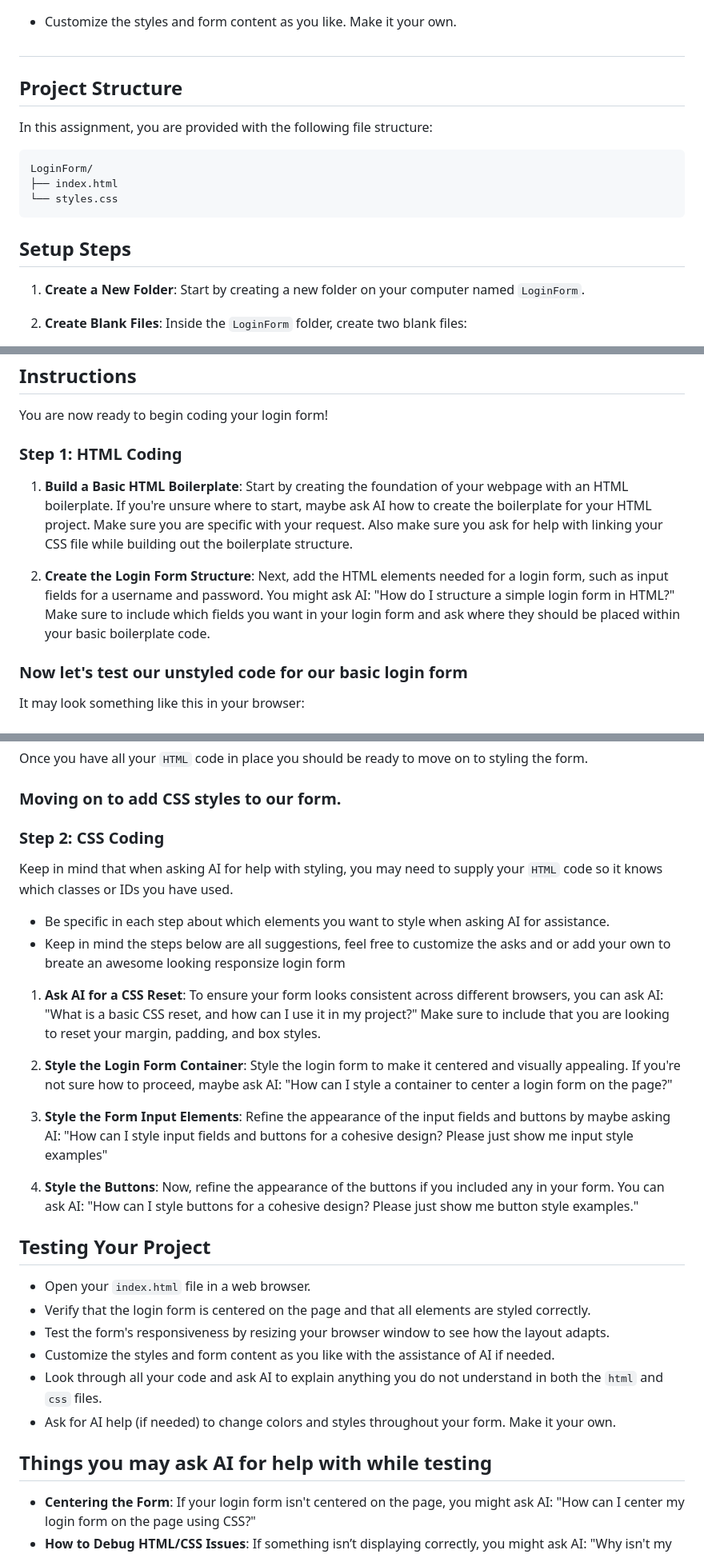
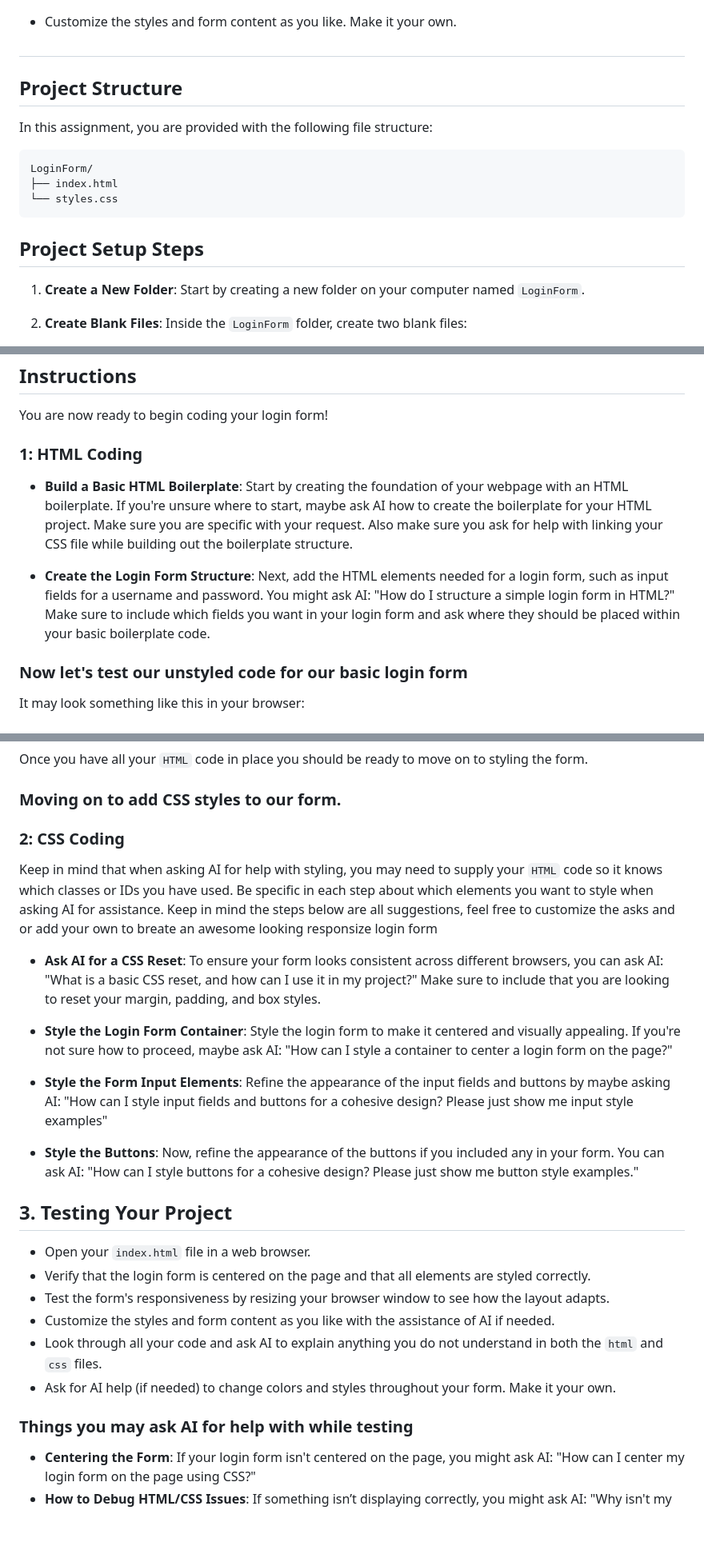
Before and after one commit to NikolaosPapas/aisd-wde-03-styling-a-form, a Markdown page: README.md, 3 parts joined by grey strips. Shown at 80% size. Rendered like a GitHub page; blank space fills up the shorter version.

Commit message:
corrections to  main branch

````diff
--- a/README.md
+++ b/README.md
@@ -12,20 +14,17 @@ In this assignment, you will create and style a modern login form with the help
 
 ##
 
-
-
-
 ## Project Structure
 
 In this assignment, you are provided with the following file structure:
 
-```plaintext
+```
 LoginForm/
 ├── index.html
 └── styles.css
 ```
 
-## Setup Steps
+## Project Setup Steps
 
 1. **Create a New Folder**: Start by creating a new folder on your computer named `LoginForm`.
 
@@ -39,11 +38,11 @@ LoginForm/
 
 You are now ready to begin coding your login form!
 
-### Step 1: HTML Coding
+### 1: HTML Coding
 
-1. **Build a Basic HTML Boilerplate**: Start by creating the foundation of your webpage with an HTML boilerplate. If you're unsure where to start, maybe ask AI how to create the boilerplate for your HTML project. Make sure you are specific with your request. Also make sure you ask for help with linking your CSS file while building out the boilerplate structure.
+- **Build a Basic HTML Boilerplate**: Start by creating the foundation of your webpage with an HTML boilerplate. If you're unsure where to start, maybe ask AI how to create the boilerplate for your HTML project. Make sure you are specific with your request. Also make sure you ask for help with linking your CSS file while building out the boilerplate structure.
 
-2. **Create the Login Form Structure**: Next, add the HTML elements needed for a login form, such as input fields for a username and password. You might ask AI: "How do I structure a simple login form in HTML?" Make sure to include which fields you want in your login form and ask where they should be placed within your basic boilerplate code.
+- **Create the Login Form Structure**: Next, add the HTML elements needed for a login form, such as input fields for a username and password. You might ask AI: "How do I structure a simple login form in HTML?" Make sure to include which fields you want in your login form and ask where they should be placed within your basic boilerplate code.
 
 ### Now let's test our unstyled code for our basic login form
 
@@ -56,22 +55,21 @@ Once you have all your `HTML` code in place you should be ready to move on to st
 
 ### Moving on to add CSS styles to our form.
 
-### Step 2: CSS Coding
+### 2: CSS Coding
 Keep in mind that when asking AI for help with styling, you may need to supply your `HTML` code so it knows which classes or IDs you have used.
+Be specific in each step about which elements you want to style when asking AI for assistance.
+Keep in mind the steps below are all suggestions, feel free to customize the asks and or add your own to breate an awesome looking responsize login form
 
-- Be specific in each step about which elements you want to style when asking AI for assistance.
-- Keep in mind the steps below are all suggestions, feel free to customize the asks and or add your own to breate an awesome looking responsize login form
+- **Ask AI for a CSS Reset**: To ensure your form looks consistent across different browsers, you can ask AI: "What is a basic CSS reset, and how can I use it in my project?" Make sure to include that you are looking to reset your margin, padding, and box styles.
 
-1. **Ask AI for a CSS Reset**: To ensure your form looks consistent across different browsers, you can ask AI: "What is a basic CSS reset, and how can I use it in my project?" Make sure to include that you are looking to reset your margin, padding, and box styles.
+- **Style the Login Form Container**: Style the login form to make it centered and visually appealing. If you're not sure how to proceed, maybe ask AI: "How can I style a container to center a login form on the page?"
 
-2. **Style the Login Form Container**: Style the login form to make it centered and visually appealing. If you're not sure how to proceed, maybe ask AI: "How can I style a container to center a login form on the page?"
+- **Style the Form Input Elements**: Refine the appearance of the input fields and buttons by maybe asking AI: "How can I style input fields and buttons for a cohesive design? Please just show me input style examples"
 
-3. **Style the Form Input Elements**: Refine the appearance of the input fields and buttons by maybe asking AI: "How can I style input fields and buttons for a cohesive design? Please just show me input style examples"
-
-4. **Style the Buttons**: Now, refine the appearance of the buttons if you included any in your form. You can ask AI: "How can I style buttons for a cohesive design? Please just show me button style examples."
+- **Style the Buttons**: Now, refine the appearance of the buttons if you included any in your form. You can ask AI: "How can I style buttons for a cohesive design? Please just show me button style examples."
 
 
-## Testing Your Project
+## 3. Testing Your Project
 
 - Open your `index.html` file in a web browser.
 - Verify that the login form is centered on the page and that all elements are styled correctly.
@@ -80,7 +78,7 @@ Keep in mind that when asking AI for help with styling, you may need to supply y
 - Look through all your code and ask AI to explain anything you do not understand in both the `html` and `css` files.
 - Ask for AI help (if needed) to change colors and styles throughout your form. Make it your own.
 
-## Things you may ask AI for help with while testing
+### Things you may ask AI for help with while testing
 
 - **Centering the Form**: If your login form isn't centered on the page, you might ask AI: "How can I center my login form on the page using CSS?"
 - **How to Debug HTML/CSS Issues**: If something isn’t displaying correctly, you might ask AI: "Why isn't my login form centering on the page?" or "Why isn't my CSS applying to the form correctly?"
````
Also changed, not shown: other parts of README.md (+2 -0 lines).
